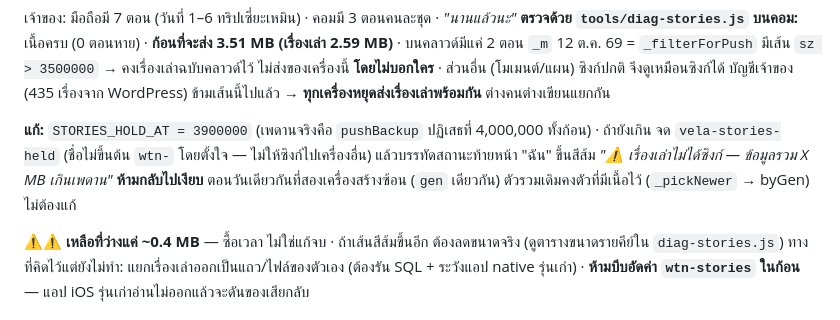
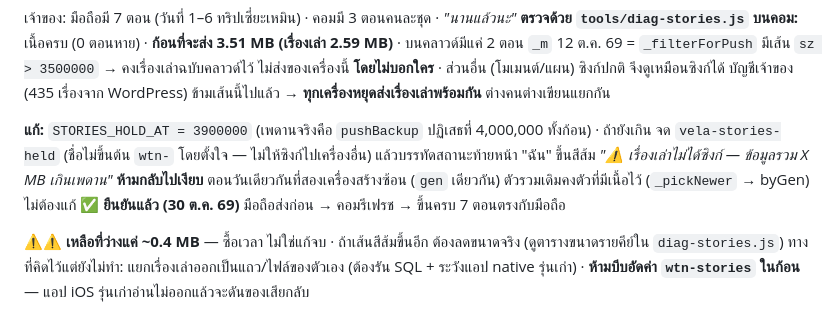
Before and after one commit to niimph-max/where-to-next, a Markdown page: CLAUDE.md, the part around the change. Rendered like a GitHub page.

Commit message:
CLAUDE.md: story sync fix verified on both devices [skip ci]
Co-Authored-By: Claude Opus 5.5 <noreply@anthropic.com>
Claude-Session: https://claude.ai/code/session_014tkKX5YffbtqhG7RQmxJej

```diff
--- a/CLAUDE.md
+++ b/CLAUDE.md
@@ -1085,6 +1085,7 @@ A ดึงของ B กลับ = ตรงกัน · ซิงก์ซ
 **แก้:** `STORIES_HOLD_AT = 3900000` (เพดานจริงคือ `pushBackup` ปฏิเสธที่ 4,000,000 ทั้งก้อน) · ถ้ายังเกิน จด `vela-stories-held` (ชื่อไม่ขึ้นต้น `wtn-` โดยตั้งใจ — ไม่ให้ซิงก์ไปเครื่องอื่น)
 แล้วบรรทัดสถานะท้ายหน้า "ฉัน" ขึ้นสีส้ม *"⚠ เรื่องเล่าไม่ได้ซิงก์ — ข้อมูลรวม X MB เกินเพดาน"* **ห้ามกลับไปเงียบ**
 ตอนวันเดียวกันที่สองเครื่องสร้างซ้อน (`gen` เดียวกัน) ตัวรวมเดิมคงตัวที่มีเนื้อไว้ (`_pickNewer` → byGen) ไม่ต้องแก้
+**✅ ยืนยันแล้ว (30 ต.ค. 69)** มือถือส่งก่อน → คอมรีเฟรช → ขึ้นครบ 7 ตอนตรงกับมือถือ
 
 ⚠⚠ **เหลือที่ว่างแค่ ~0.4 MB** — ซื้อเวลา ไม่ใช่แก้จบ · ถ้าเส้นสีส้มขึ้นอีก ต้องลดขนาดจริง (ดูตารางขนาดรายคีย์ใน `diag-stories.js`)
 ทางที่คิดไว้แต่ยังไม่ทำ: แยกเรื่องเล่าออกเป็นแถว/ไฟล์ของตัวเอง (ต้องรัน SQL + ระวังแอป native รุ่นเก่า) · **ห้ามบีบอัดค่า `wtn-stories` ในก้อน** — แอป iOS รุ่นเก่าอ่านไม่ออกแล้วจะดันของเสียกลับ
```
